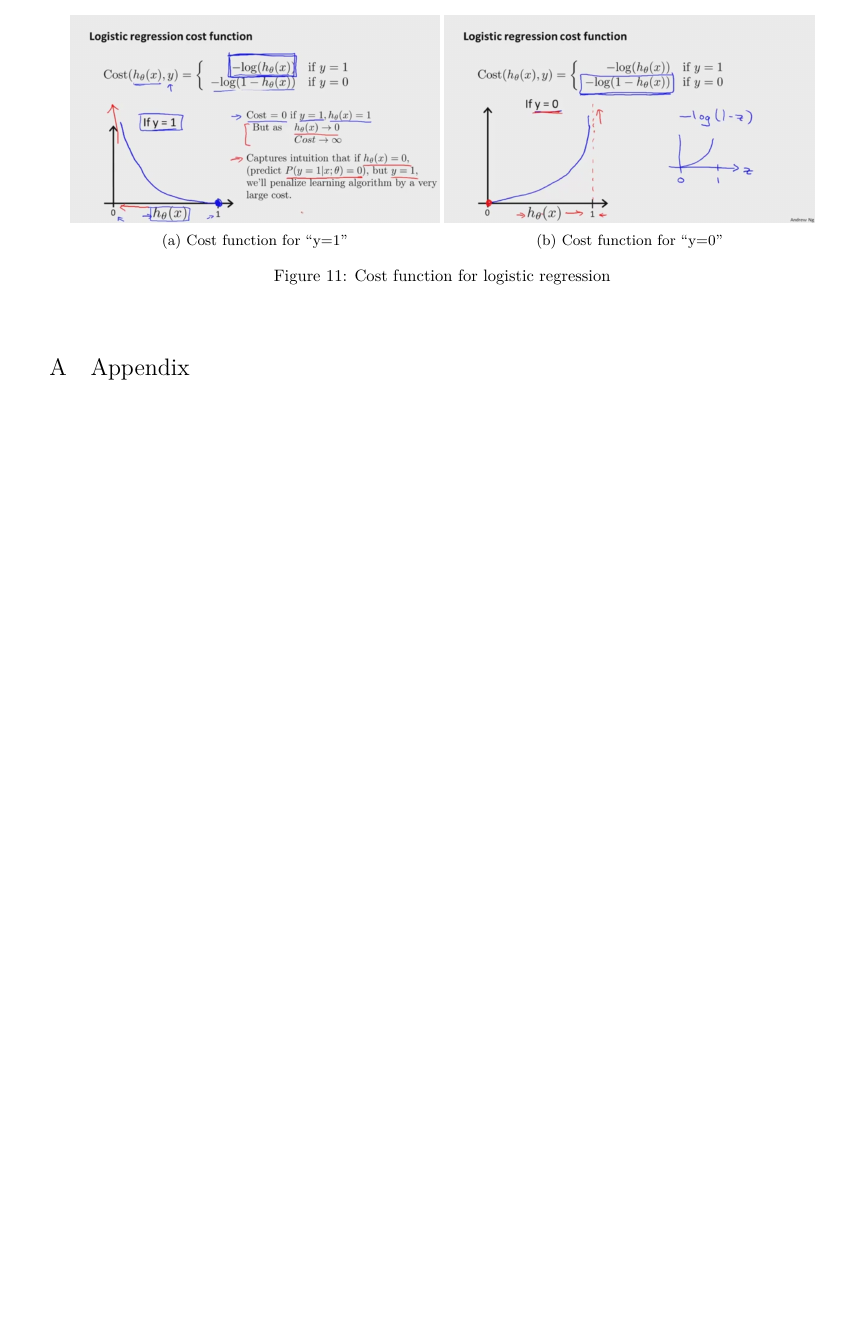
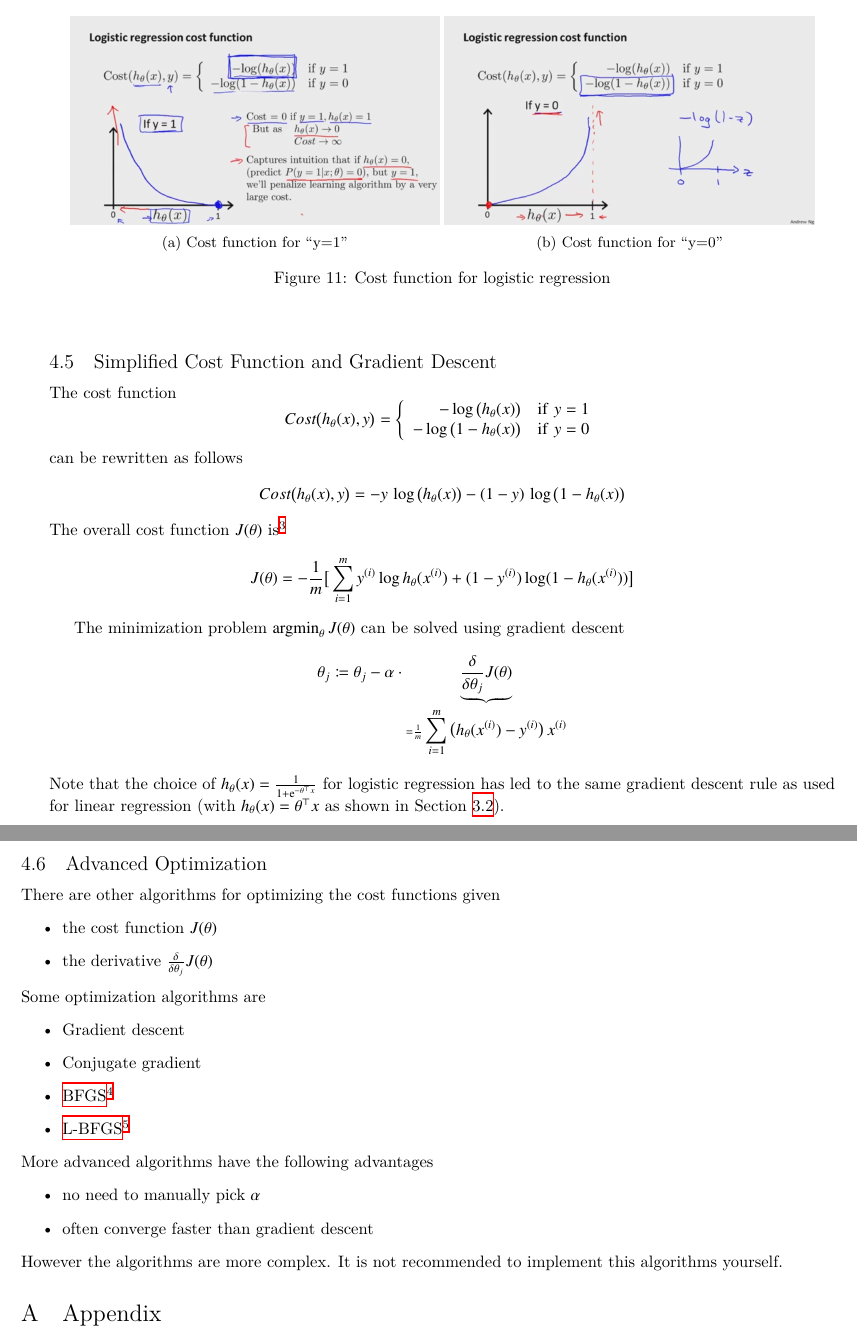
Before and after one commit to wedesoft/machine-learning-tutorial, a LaTeX document (course-notes.tex): part of page 7 of 7 before the commit and two parts of pages 7 and 8 of 8 after it, the two joined at a grey line, cut so that both start at the same text, the shorter picture padded with empty space. Compiled offline with XeLaTeX.

Commit message:
Link to BFGS and L-BFGS

```diff
--- a/course-notes.tex
+++ b/course-notes.tex
@@ -7,6 +7,8 @@
 \usepackage[xetex]{hyperref}
 
 \usepackage{csquotes}
+
+\usepackage[printonlyused]{acronym}
 
 \usepackage{graphicx}
 \usepackage{caption}
@@ -352,6 +355,50 @@ Cost(h_\theta(x),y)=
 \end{figure}
 See Figure \ref{fig:costlog} for a visualisation.
 
+\subsection{Simplified Cost Function and Gradient Descent}
+The cost function
+\begin{equation*}
+Cost\big(h_\theta(x),y\big)=
+\left\{\begin{array}{rl}-\operatorname{log}\big(h_\theta(x)\big)&\mathrm{if\ }y=1\\
+-\operatorname{log}\big(1-h_\theta(x)\big)&\mathrm{if\ }y=0\end{array}\right.
+\end{equation*}
+can be rewritten as follows
+\begin{equation*}
+Cost\big(h_\theta(x),y\big)=
+-y\,\operatorname{log}\big(h_\theta(x)\big)-(1-y)\,\operatorname{log}\big(1-h_\theta(x)\big)
+\end{equation*}
+The overall cost function $J(\theta)$ is\footnote{similar as in maximum likelihood estimation}
+\begin{equation*}
+  J(\theta)=-\frac{1}{m}\big[\sumi\syi\operatorname{log}h_\theta(\sxi)+(1-\syi)\operatorname{log}(1-h_\theta(\sxi))\big]
+\end{equation*}
+
+The minimization problem $\mathop{\operatorname{argmin}}_\theta J(\theta)$ can be solved using gradient descent
+\begin{equation*}
+  \theta_j\coloneqq\theta_j-\alpha\cdot\underbrace{\frac{\delta}{\delta\theta_j}J(\theta)}_
+  {=\frac{1}{m}\sumi\big(h_\theta(\sxi)-\syi\big)\,\sxi}
+\end{equation*}
+Note that the choice of $h_\theta(x)=\frac{1}{1+\operatorname{e}^{-\theta^\top x}}$ for logistic regression has led to the \emph{same} gradient descent rule as used for linear regression (with $h_\theta(x)=\theta^\top x$ as shown in Section \ref{cha:linearregression}).
+
+\subsection{Advanced Optimization}
+There are other algorithms for optimizing the cost functions given
+\begin{itemize}
+  \item the cost function $J(\theta)$
+  \item the derivative $\frac{\delta}{\delta\theta_j}J(\theta)$
+\end{itemize}
+Some optimization algorithms are
+\begin{itemize}
+  \item Gradient descent
+  \item Conjugate gradient
+  \item \acs{BFGS}\footnote{\url{https://en.wikipedia.org/wiki/Broyden\%E2\%80\%93Fletcher\%E2\%80\%93Goldfarb\%E2\%80\%93Shanno_algorithm}}
+  \item \acs{L-BFGS}\footnote{\url{https://en.wikipedia.org/wiki/Limited-memory_BFGS}}
+\end{itemize}
+More advanced algorithms have the following advantages
+\begin{itemize}
+  \item no need to manually pick $\alpha$
+  \item often converge faster than gradient descent
+\end{itemize}
+However the algorithms are more complex. It is not recommended to implement this algorithms yourself.
+
 \appendix
 \section{Appendix}
 \subsection{Least Squares Estimator}\label{app:lse}
```
Also changed, not shown: TODO.md (deleted, +0 -3 lines), course-notes.tex (18 more changed lines).
